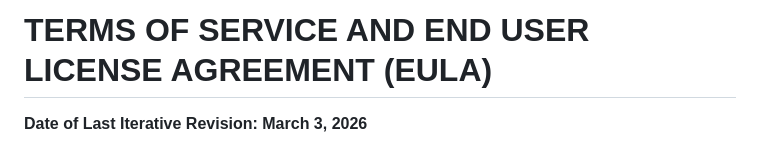
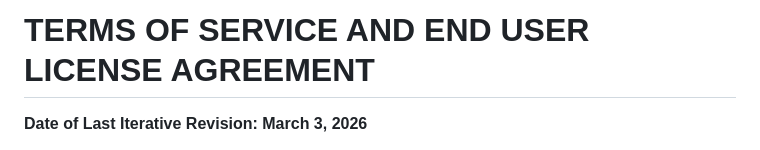
Before and after one commit to CrimsonOnGit-hub/crimsonflame, a Markdown page: terms.md, the part around the change. Rendered like a GitHub page.

```diff
--- a/terms.md
+++ b/terms.md
@@ -1,4 +1,4 @@
-# TERMS OF SERVICE AND END USER LICENSE AGREEMENT (EULA)
+# TERMS OF SERVICE AND END USER LICENSE AGREEMENT
 **Date of Last Iterative Revision: March 3, 2026**
 
 **PLEASE READ THIS AGREEMENT CAREFULLY. IT CONTAINS A MANDATORY ARBITRATION PROVISION AND CLASS ACTION WAIVER THAT AFFECTS YOUR LEGAL RIGHTS. BY UTILIZING THE SERVICES, YOU ACKNOWLEDGE THAT YOU HAVE READ, UNDERSTOOD, AND UNEQUIVOCALLY ASSENT TO BE BOUND BY THESE TERMS.**
```
